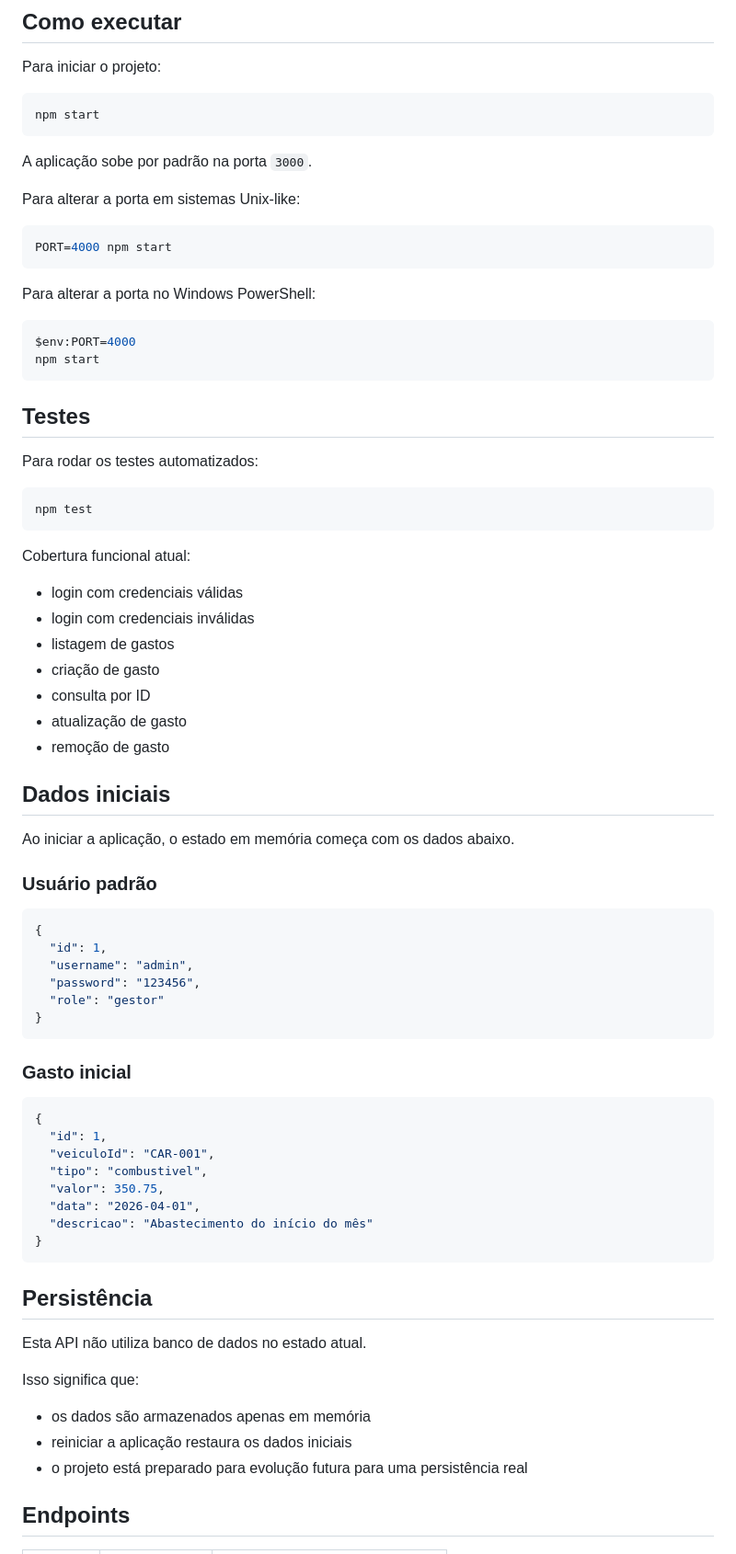
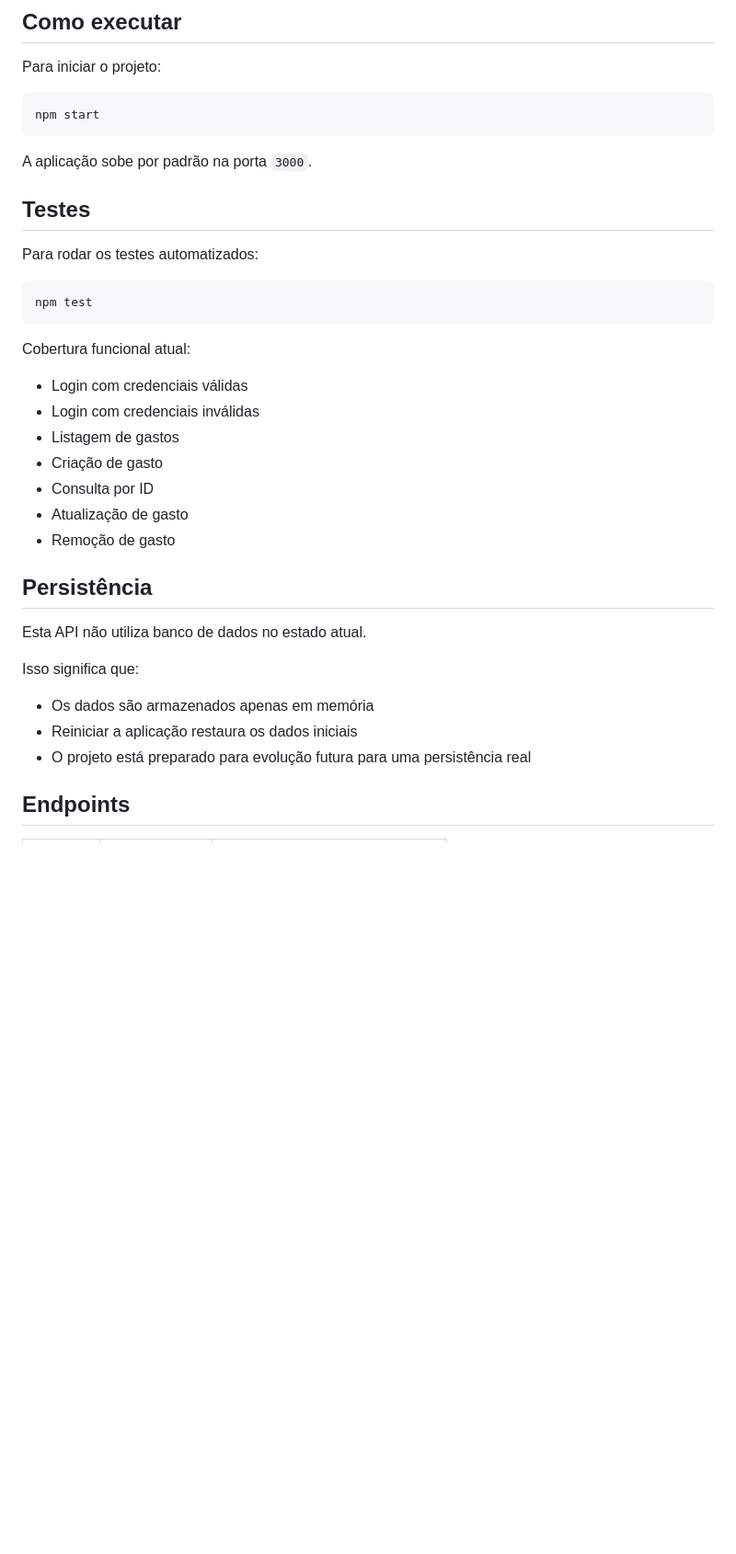
Before and after one commit to JerusadeSouza/api-cadastro-autoescola, a Markdown page: README.md, the part around one of its changes. Shown at 92% size. Rendered like a GitHub page; blank space fills up the shorter version.

````diff
--- a/README.md
+++ b/README.md
@@ -94,18 +94,6 @@ npm start
 
 A aplicação sobe por padrão na porta `3000`.
 
-Para alterar a porta em sistemas Unix-like:
-
-```bash
-PORT=4000 npm start
-```
-
-Para alterar a porta no Windows PowerShell:
-
-```powershell
-$env:PORT=4000
-npm start
-```
 
 ## Testes
 
@@ -117,41 +105,13 @@ npm test
 
 Cobertura funcional atual:
 
-- login com credenciais válidas
-- login com credenciais inválidas
-- listagem de gastos
-- criação de gasto
-- consulta por ID
-- atualização de gasto
-- remoção de gasto
-
-## Dados iniciais
-
-Ao iniciar a aplicação, o estado em memória começa com os dados abaixo.
-
-### Usuário padrão
-
-```json
-{
-  "id": 1,
-  "username": "admin",
-  "password": "123456",
-  "role": "gestor"
-}
-```
-
-### Gasto inicial
-
-```json
-{
-  "id": 1,
-  "veiculoId": "CAR-001",
-  "tipo": "combustivel",
-  "valor": 350.75,
-  "data": "2026-04-01",
-  "descricao": "Abastecimento do início do mês"
-}
-```
+- Login com credenciais válidas
+- Login com credenciais inválidas
+- Listagem de gastos
+- Criação de gasto
+- Consulta por ID
+- Atualização de gasto
+- Remoção de gasto
 
 ## Persistência
 
@@ -159,9 +119,9 @@ Esta API não utiliza banco de dados no estado atual.
 
 Isso significa que:
 
-- os dados são armazenados apenas em memória
-- reiniciar a aplicação restaura os dados iniciais
-- o projeto está preparado para evolução futura para uma persistência real
+- Os dados são armazenados apenas em memória
+- Reiniciar a aplicação restaura os dados iniciais
+- O projeto está preparado para evolução futura para uma persistência real
 
 ## Endpoints
 
````
Also changed, not shown: other parts of README.md (+10 -119 lines).
